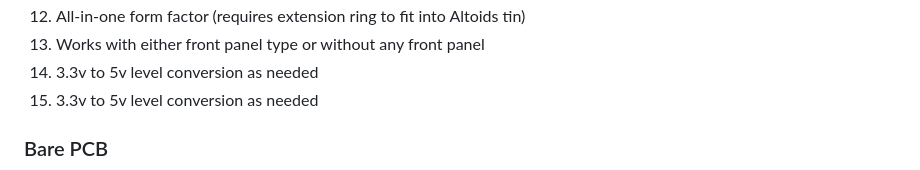
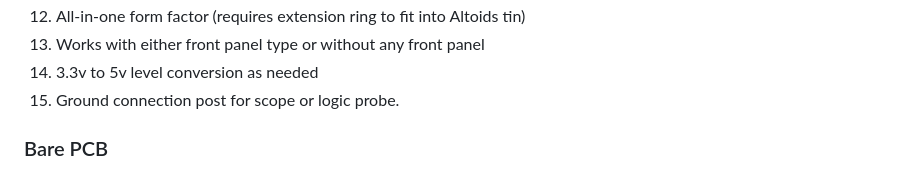
Before and after one commit to anthonylhill/anthonylhill.github.io, a Markdown page: README.md, the part around the change. Drawn GitHub-style.

```diff
--- a/README.md
+++ b/README.md
@@ -31,7 +31,7 @@ So I’ve designed and built a PCB Raspberry PiZero W loader card that’s forma
 <li>All-in-one form factor (requires extension ring to fit into Altoids tin)</li>
 <li>Works with either front panel type or without any front panel</li>
 <li>3.3v to 5v level conversion as needed</li>
-<li>3.3v to 5v level conversion as needed</li>
+<li> Ground connection post for scope or logic probe.
 </ol>
 
 
```
